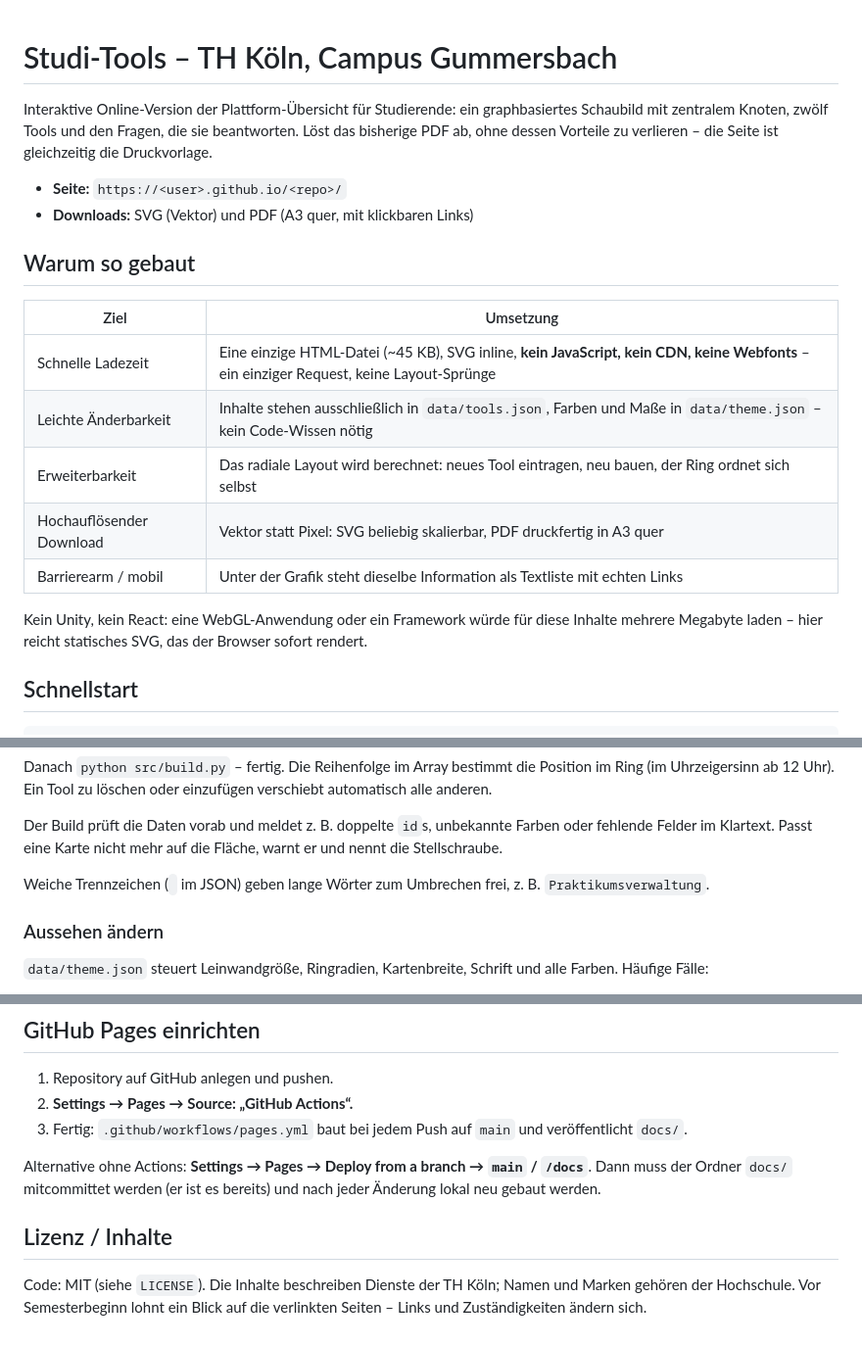
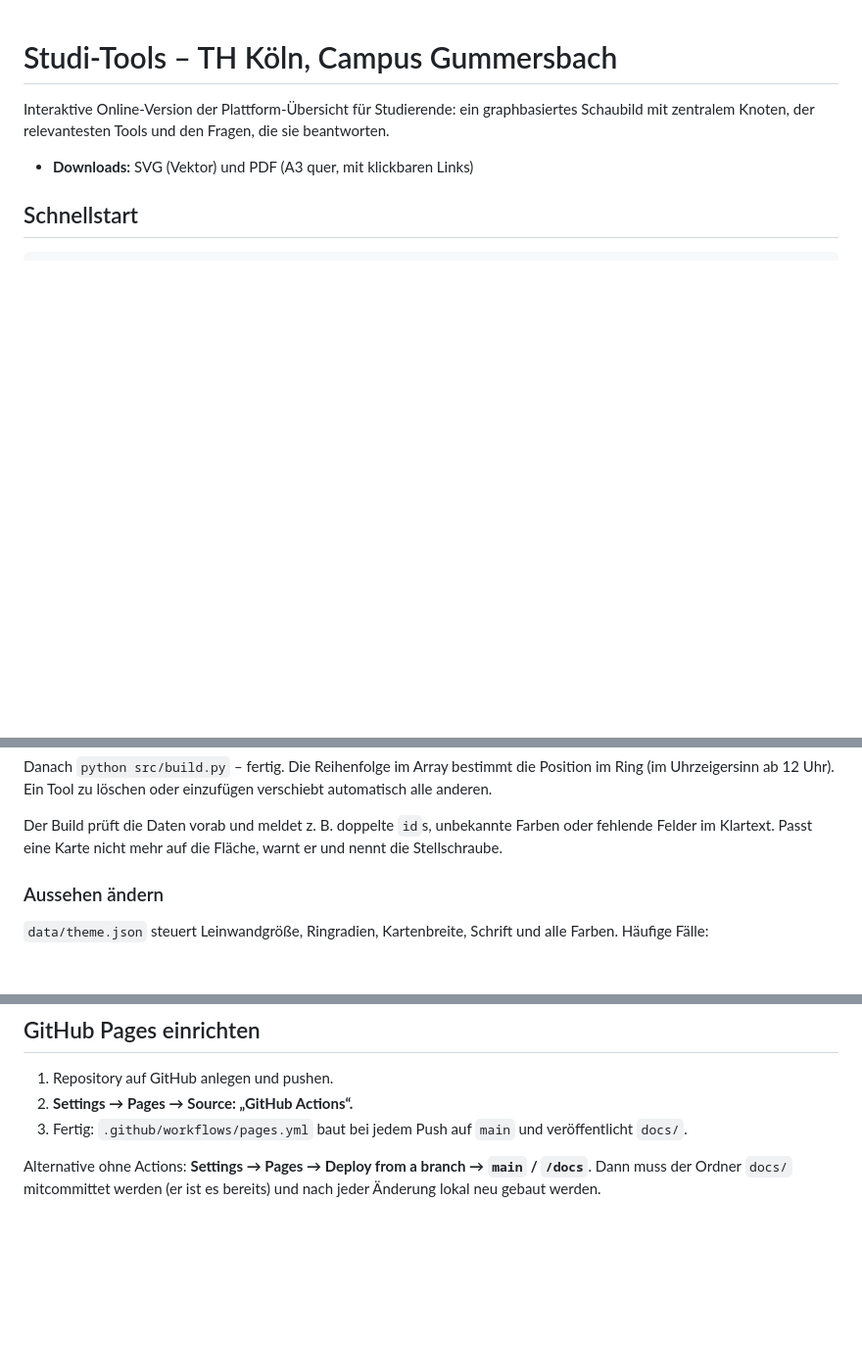
Before and after one commit to SveKul/landscape-studi-tools, a Markdown page: README.md, 3 parts joined by grey strips. Shown at 98% size. Drawn GitHub-style; blank space fills up the shorter version.

Commit message:
Clean Up of README.md

```diff
--- a/README.md
+++ b/README.md
@@ -1,26 +1,11 @@
 # Studi-Tools – TH Köln, Campus Gummersbach
 
 Interaktive Online-Version der Plattform-Übersicht für Studierende: ein
-graphbasiertes Schaubild mit zentralem Knoten, zwölf Tools und den Fragen,
-die sie beantworten. Löst das bisherige PDF ab, ohne dessen Vorteile zu
-verlieren – die Seite ist gleichzeitig die Druckvorlage.
+graphbasiertes Schaubild mit zentralem Knoten, der relevantesten Tools und den Fragen,
+die sie beantworten.
 
-* **Seite:** `https://<user>.github.io/<repo>/`
 * **Downloads:** SVG (Vektor) und PDF (A3 quer, mit klickbaren Links)
 
-## Warum so gebaut
-
-| Ziel | Umsetzung |
-| --- | --- |
-| Schnelle Ladezeit | Eine einzige HTML-Datei (~45 KB), SVG inline, **kein JavaScript, kein CDN, keine Webfonts** – ein einziger Request, keine Layout-Sprünge |
-| Leichte Änderbarkeit | Inhalte stehen ausschließlich in `data/tools.json`, Farben und Maße in `data/theme.json` – kein Code-Wissen nötig |
-| Erweiterbarkeit | Das radiale Layout wird berechnet: neues Tool eintragen, neu bauen, der Ring ordnet sich selbst |
-| Hochauflösender Download | Vektor statt Pixel: SVG beliebig skalierbar, PDF druckfertig in A3 quer |
-| Barrierearm / mobil | Unter der Grafik steht dieselbe Information als Textliste mit echten Links |
-
-Kein Unity, kein React: eine WebGL-Anwendung oder ein Framework würde für
-diese Inhalte mehrere Megabyte laden – hier reicht statisches SVG, das der
-Browser sofort rendert.
 
 ## Schnellstart
 
@@ -58,8 +43,6 @@ Der Build prüft die Daten vorab und meldet z. B. doppelte `id`s, unbekannte
 Farben oder fehlende Felder im Klartext. Passt eine Karte nicht mehr auf die
 Fläche, warnt er und nennt die Stellschraube.
 
-Weiche Trennzeichen (`­` im JSON) geben lange Wörter zum Umbrechen frei,
-z. B. `Praktikums­verwaltung`.
 
 ### Aussehen ändern
 
@@ -103,9 +86,3 @@ ergänzt man, ohne das Layout anzufassen.
 Alternative ohne Actions: **Settings → Pages → Deploy from a branch →
 `main` / `/docs`**. Dann muss der Ordner `docs/` mitcommittet werden (er ist
 es bereits) und nach jeder Änderung lokal neu gebaut werden.
-
-## Lizenz / Inhalte
-
-Code: MIT (siehe `LICENSE`). Die Inhalte beschreiben Dienste der TH Köln;
-Namen und Marken gehören der Hochschule. Vor Semesterbeginn lohnt ein Blick
-auf die verlinkten Seiten – Links und Zuständigkeiten ändern sich.
```
